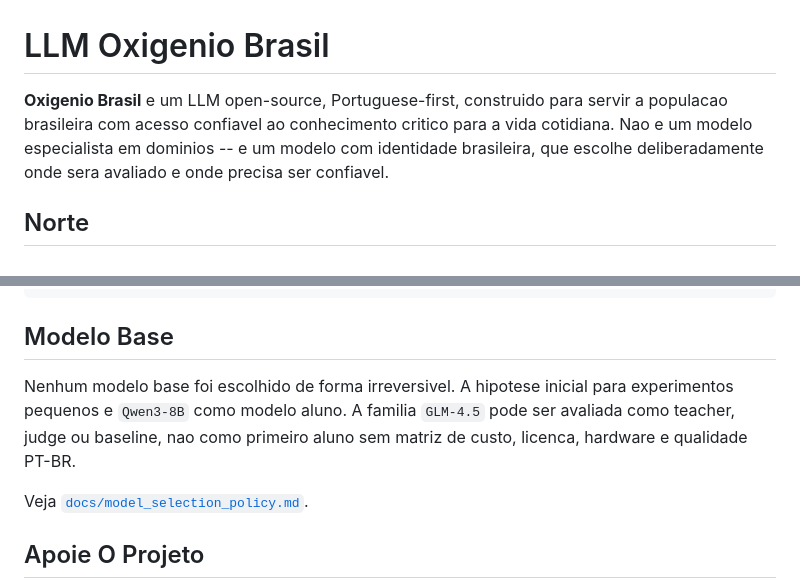
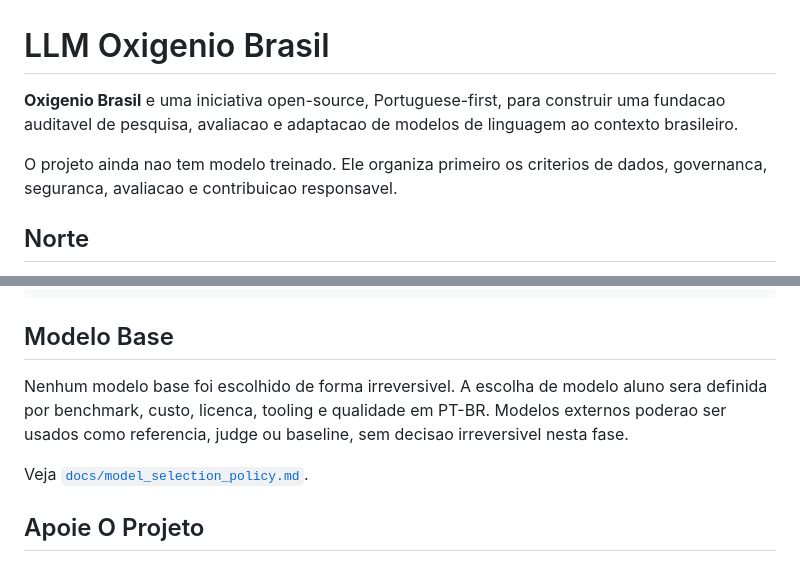
Before and after one commit to duhenri9/llm-oxigenio-brasil, a Markdown page: README.md, 2 parts joined by grey strips. Drawn GitHub-style.

Commit message:
docs: ajusta copy publica do projeto

```diff
--- a/README.md
+++ b/README.md
@@ -1,10 +1,11 @@
 # LLM Oxigenio Brasil
 
-**Oxigenio Brasil** e um LLM open-source, Portuguese-first, construido para
-servir a populacao brasileira com acesso confiavel ao conhecimento critico para
-a vida cotidiana. Nao e um modelo especialista em dominios -- e um modelo com
-identidade brasileira, que escolhe deliberadamente onde sera avaliado e onde
-precisa ser confiavel.
+**Oxigenio Brasil** e uma iniciativa open-source, Portuguese-first, para construir
+uma fundacao auditavel de pesquisa, avaliacao e adaptacao de modelos de linguagem
+ao contexto brasileiro.
+
+O projeto ainda nao tem modelo treinado. Ele organiza primeiro os criterios de
+dados, governanca, seguranca, avaliacao e contribuicao responsavel.
 
 ## Norte
 
@@ -101,10 +102,10 @@ python -m mypy src
 
 ## Modelo Base
 
-Nenhum modelo base foi escolhido de forma irreversivel. A hipotese inicial para
-experimentos pequenos e `Qwen3-8B` como modelo aluno. A familia `GLM-4.5` pode ser
-avaliada como teacher, judge ou baseline, nao como primeiro aluno sem matriz de
-custo, licenca, hardware e qualidade PT-BR.
+Nenhum modelo base foi escolhido de forma irreversivel. A escolha de modelo aluno
+sera definida por benchmark, custo, licenca, tooling e qualidade em PT-BR. Modelos
+externos poderao ser usados como referencia, judge ou baseline, sem decisao
+irreversivel nesta fase.
 
 Veja [`docs/model_selection_policy.md`](docs/model_selection_policy.md).
 
```
